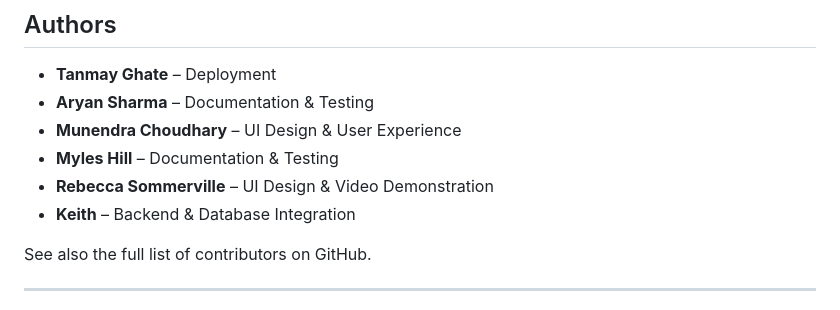
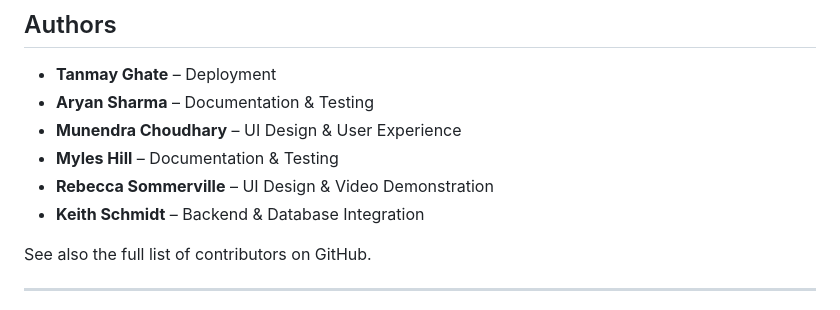
Before and after one commit to tg769/lost_and_found_web_app, a Markdown page: README.md, the part around the change. Rendered like a GitHub page.

```diff
--- a/README.md
+++ b/README.md
@@ -121,7 +121,7 @@ git push origin v1.0.0
 - **Munendra Choudhary** – UI Design & User Experience
 - **Myles Hill** – Documentation & Testing
 - **Rebecca Sommerville** – UI Design & Video Demonstration
-- **Keith** – Backend & Database Integration
+- **Keith Schmidt** – Backend & Database Integration
 
 See also the full list of contributors on GitHub.
 
```
